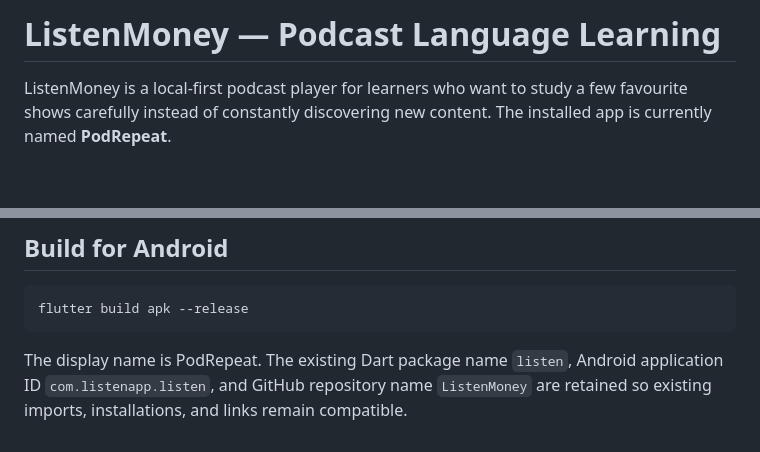
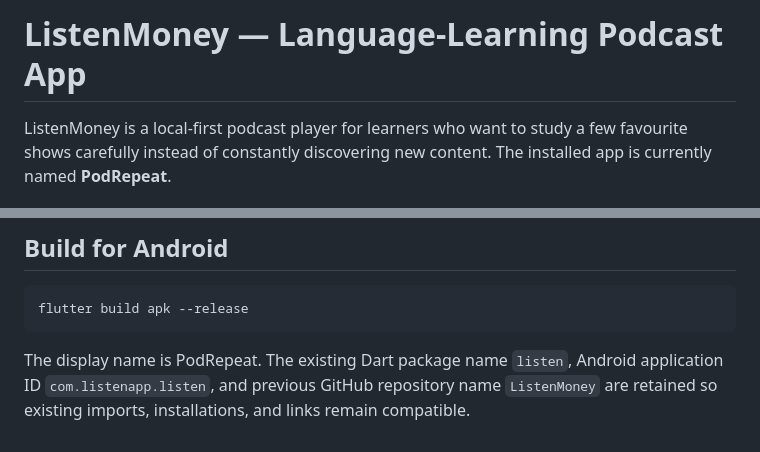
Before and after one commit to BitForLI/ListenMoney, a Markdown page: README.md, 2 parts joined by grey strips. Rendered like a GitHub page; blank space fills up the shorter version.

Commit message:
docs: use clear project names and provenance

````diff
--- a/README.md
+++ b/README.md
@@ -1,4 +1,4 @@
-# ListenMoney — Podcast Language Learning
+# ListenMoney — Language-Learning Podcast App
 
 ListenMoney is a local-first podcast player for learners who want to study a few favourite shows carefully instead of constantly discovering new content. The installed app is currently named **PodRepeat**.
 
@@ -76,5 +76,5 @@ flutter build apk --release
 ```
 
 The display name is PodRepeat. The existing Dart package name `listen`, Android
-application ID `com.listenapp.listen`, and GitHub repository name `ListenMoney`
+application ID `com.listenapp.listen`, and previous GitHub repository name `ListenMoney`
 are retained so existing imports, installations, and links remain compatible.
````
